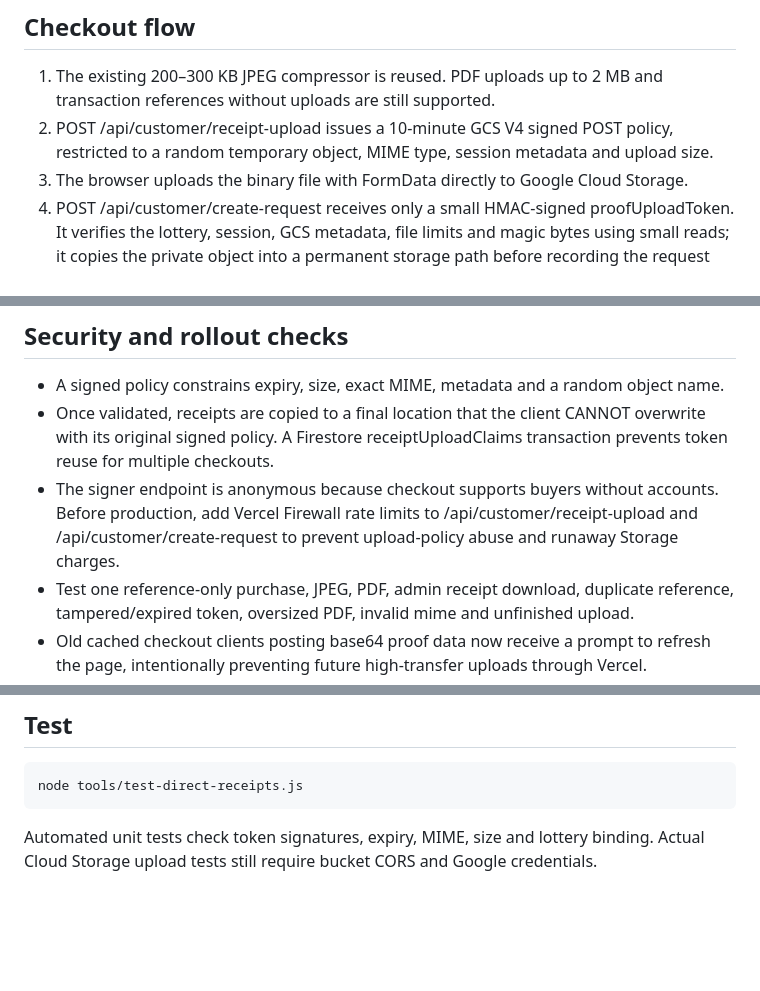
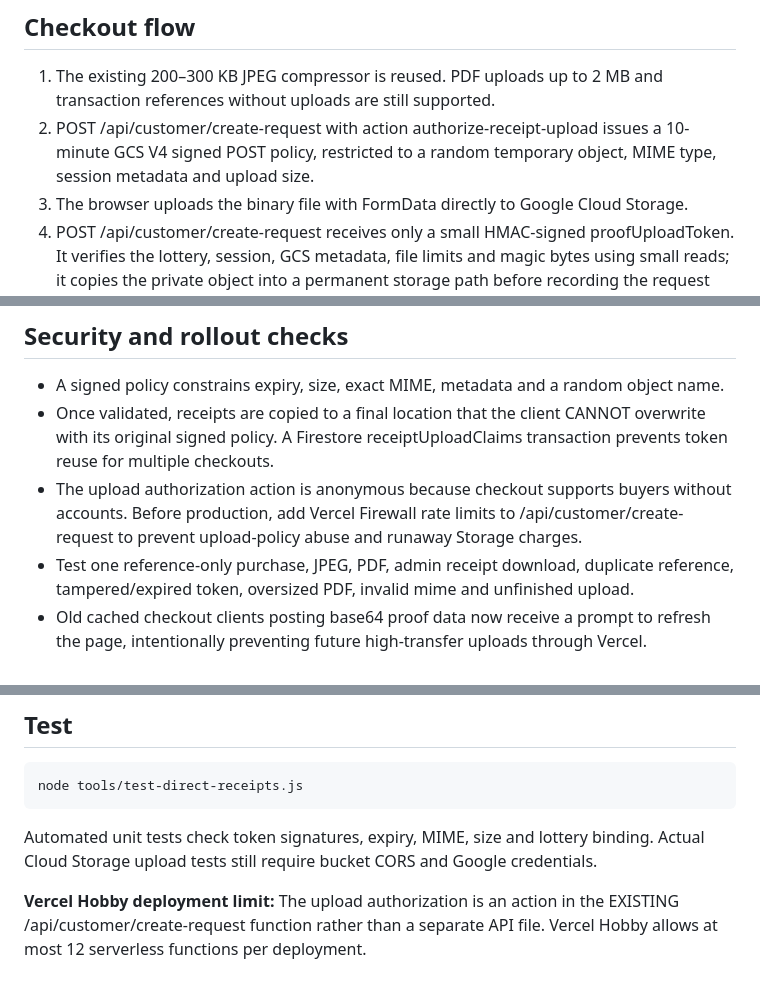
Before and after one commit to yemanetsegay92-sketch/Tigray-lottery-, a Markdown page: docs/private-receipt-rollout.md, 3 parts joined by grey strips. GitHub-like rendering; blank space fills up the shorter version.

Commit message:
Update CORS rollout guide for combined serverless endpoint

```diff
--- a/docs/private-receipt-rollout.md
+++ b/docs/private-receipt-rollout.md
@@ -7,7 +7,7 @@ The previous 20,000-buyer test uploaded images/PDFs through Vercel, bringing Fas
 ## Checkout flow
 
 1. The existing 200–300 KB JPEG compressor is reused. PDF uploads up to 2 MB and transaction references without uploads are still supported.
-2. POST /api/customer/receipt-upload issues a 10-minute GCS V4 signed POST policy, restricted to a random temporary object, MIME type, session metadata and upload size.
+2. POST /api/customer/create-request with action authorize-receipt-upload issues a 10-minute GCS V4 signed POST policy, restricted to a random temporary object, MIME type, session metadata and upload size.
 3. The browser uploads the binary file with FormData directly to Google Cloud Storage.
 4. POST /api/customer/create-request receives only a small HMAC-signed proofUploadToken. It verifies the lottery, session, GCS metadata, file limits and magic bytes using small reads; it copies the private object into a permanent storage path before recording the request and an atomic one-time claim in Firestore.
 5. Lottery admins receive a 60-second signed private read URL after Firebase authentication/authorization. Receipt bytes also bypass Vercel when admins view them.
@@ -33,7 +33,7 @@ Temporary uploads are stored under payment-proof-incoming/. The sample config/st
 
 - A signed policy constrains expiry, size, exact MIME, metadata and a random object name.
 - Once validated, receipts are copied to a final location that the client CANNOT overwrite with its original signed policy. A Firestore receiptUploadClaims transaction prevents token reuse for multiple checkouts.
-- The signer endpoint is anonymous because checkout supports buyers without accounts. Before production, add Vercel Firewall rate limits to /api/customer/receipt-upload and /api/customer/create-request to prevent upload-policy abuse and runaway Storage charges.
+- The upload authorization action is anonymous because checkout supports buyers without accounts. Before production, add Vercel Firewall rate limits to /api/customer/create-request to prevent upload-policy abuse and runaway Storage charges.
 - Test one reference-only purchase, JPEG, PDF, admin receipt download, duplicate reference, tampered/expired token, oversized PDF, invalid mime and unfinished upload.
 - Old cached checkout clients posting base64 proof data now receive a prompt to refresh the page, intentionally preventing future high-transfer uploads through Vercel.
 - Confirm the Vercel Fast Origin Transfer meter stays low for new receipts.
@@ -44,3 +44,5 @@ Temporary uploads are stored under payment-proof-incoming/. The sample config/st
     node tools/test-direct-receipts.js
 
 Automated unit tests check token signatures, expiry, MIME, size and lottery binding. Actual Cloud Storage upload tests still require bucket CORS and Google credentials.
+
+**Vercel Hobby deployment limit:** The upload authorization is an action in the EXISTING /api/customer/create-request function rather than a separate API file. Vercel Hobby allows at most 12 serverless functions per deployment.
```
